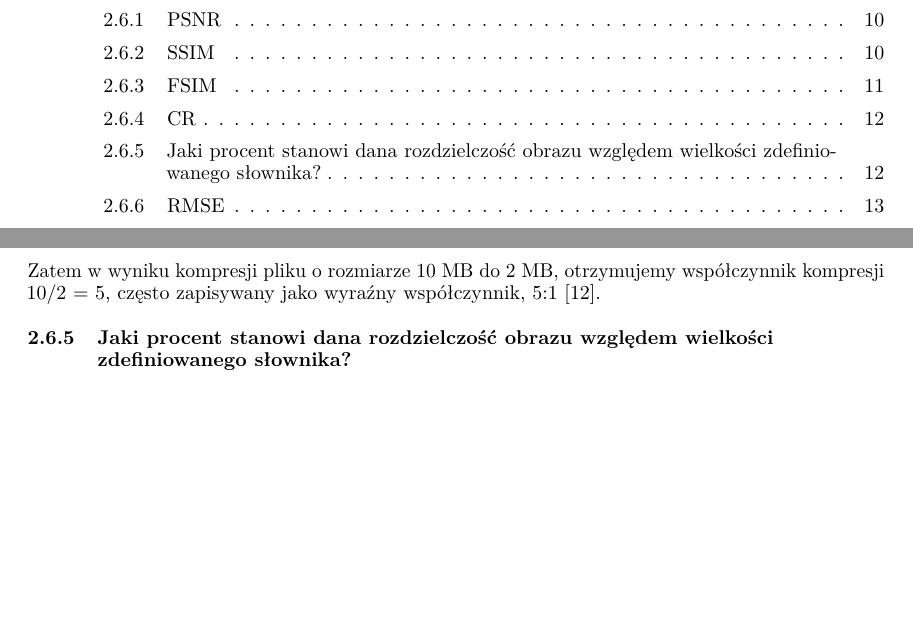
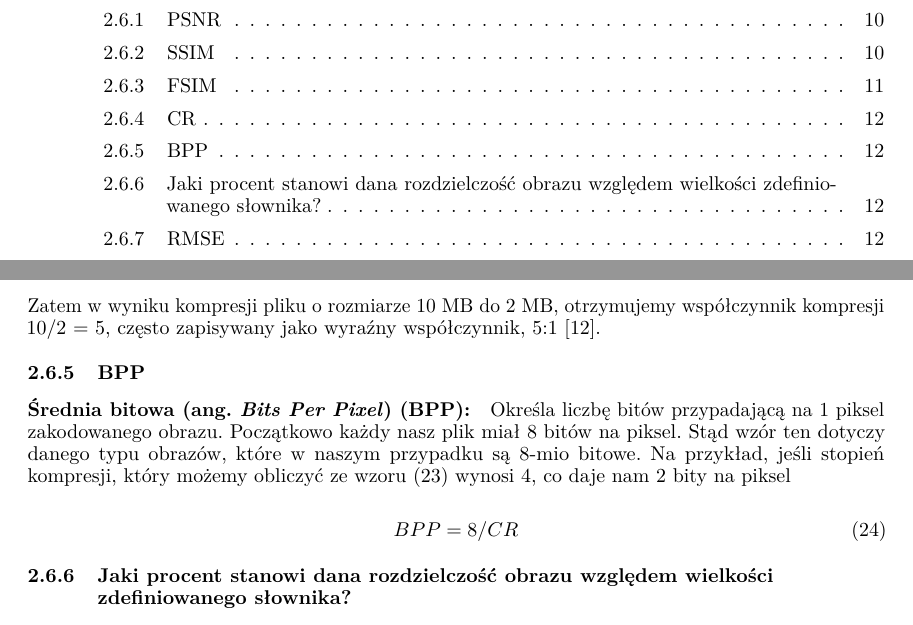
Before and after one commit to karlosos/image_vector_quantization, a LaTeX paper (docs/quantization.tex): two parts of pages 2 and 12 of 21, joined at a grey line, cut so that both start at the same text, the shorter picture padded with empty space. Compiled offline with pdfLaTeX.

Commit message:
:books: Created a desc of bpp

```diff
--- a/docs/quantization.tex
+++ b/docs/quantization.tex
@@ -570,9 +570,20 @@ Współczynnik kompresji danych (\textit{ang. data compression ratio}), znany r
 
 \begin{equation}
 Współczynnik\;kompresji\;danych = \frac{Rozmiar\;nieskompresowany}{Rozmiar\;skompresowany}
+\label{eq:cr}
 \end{equation}
 
 Zatem w wyniku kompresji pliku o rozmiarze 10 MB do 2 MB, otrzymujemy współczynnik kompresji 10/2 = 5, często zapisywany jako wyraźny współczynnik, 5:1 \cite{compression_ratio}.
+
+\subsubsection{BPP}
+
+\paragraph{Średnia bitowa (ang. \emph{Bits Per Pixel}) (BPP):}
+Określa liczbę bitów przypadającą na 1 piksel zakodowanego obrazu. Początkowo każdy nasz plik miał 8 bitów na piksel. Stąd wzór ten dotyczy danego typu obrazów, które w naszym przypadku są 8-mio bitowe. Na przykład, jeśli stopień kompresji, który możemy obliczyć ze wzoru (\ref{eq:cr}) wynosi 4, co daje nam 2 bity na piksel
+
+\begin{equation}
+BPP = 8 / CR
+\end{equation}
+
 
 \subsubsection{Jaki procent stanowi dana rozdzielczość
 obrazu względem wielkości zdefiniowanego słownika?}
```
